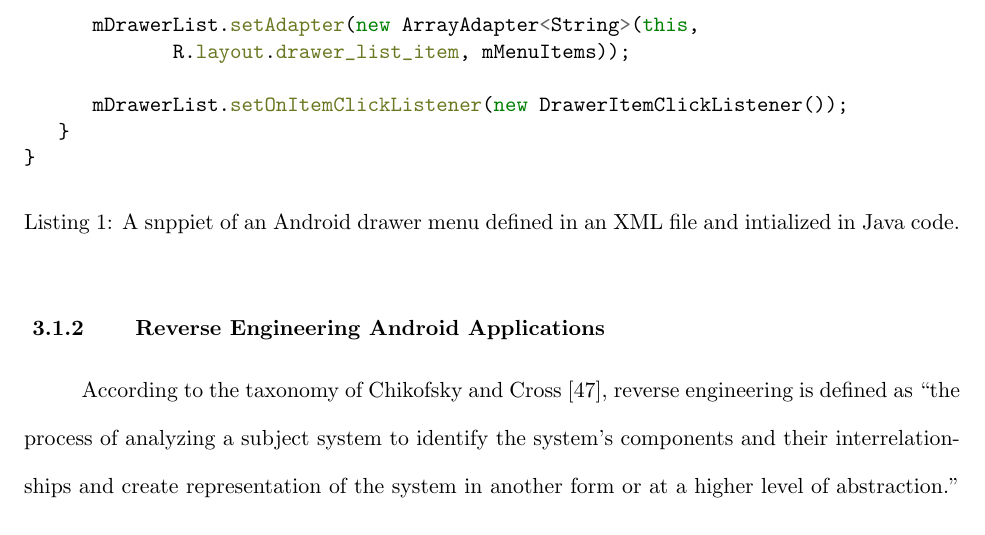
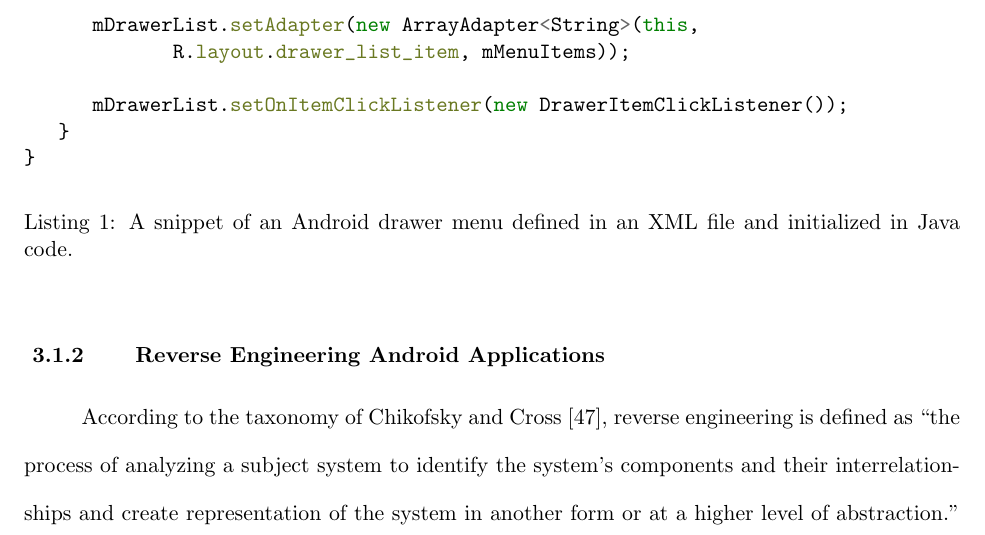
Before and after one commit to kalharbi/dissertation, a LaTeX thesis (main.tex, which reads related-work/android.tex): part of page 27 of 118, cut so that both start at the same text. Compiled offline with pdfLaTeX.

Commit message:
fix spelling

```diff
--- a/related-work/android.tex
+++ b/related-work/android.tex
@@ -25,7 +25,7 @@ The UI of Android applications can be constructed entirely at runtime; however,
 For example, to implement a navigation drawer, the developer would need to define the drawer layout, initialize the drawer list, and handle navigation click events (see listing~\ref{lst:ui_example}).
 
 \begin{listing}[!htb]
-	\caption{A snppiet of an Android drawer menu defined in an XML file and intialized in Java code.}
+	\caption{A snippet of an Android drawer menu defined in an XML file and initialized in Java code.}
 	\begin{minted}{xml}
 $ main_layout.xml
 <android.support.v4.widget.DrawerLayout
```
